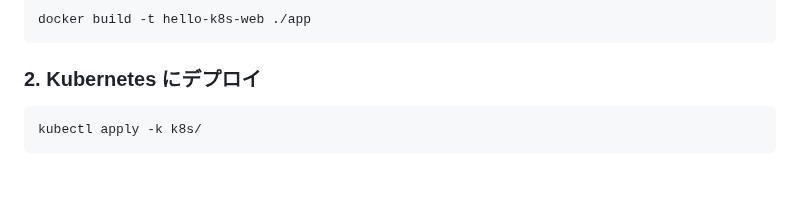
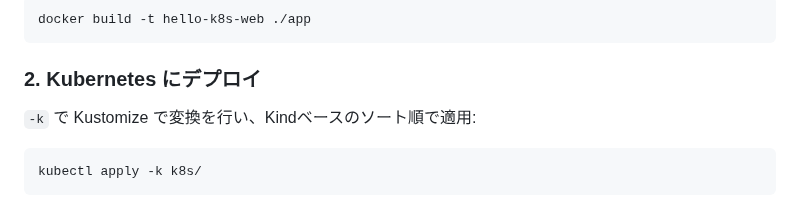
Before and after one commit to uraitakahito/hello-k8s, a Markdown page: README.md, the part around the change. Drawn GitHub-style; blank space fills up the shorter version.

Commit message:
Add clarification on Kustomize application process in README

````diff
--- a/README.md
+++ b/README.md
@@ -35,6 +35,8 @@ docker build -t hello-k8s-web ./app
 ```
 
 ### 2. Kubernetes にデプロイ
+
+`-k` で Kustomize で変換を行い、Kindベースのソート順で適用:
 
 ```bash
 kubectl apply -k k8s/
````
